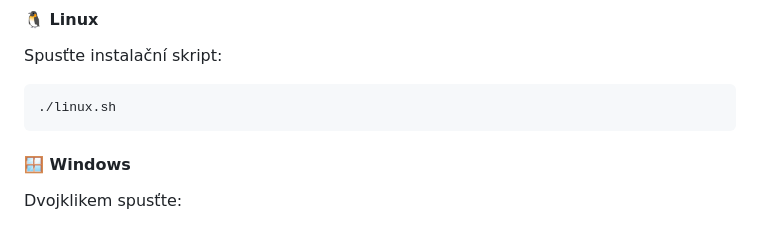
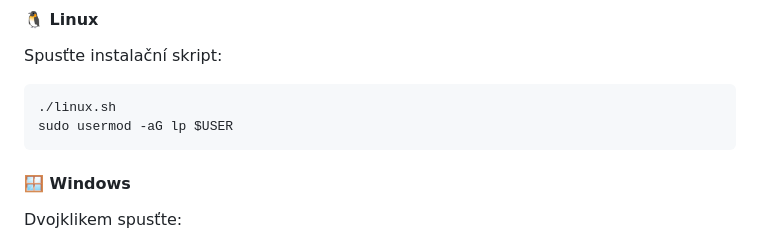
Before and after one commit to Kady06/print-server, a Markdown page: README.md, the part around the change. GitHub-like rendering.

Commit message:
poznámka

````diff
--- a/README.md
+++ b/README.md
@@ -22,6 +22,7 @@ cd print-server
 Spusťte instalační skript:
 ```bash
 ./linux.sh
+sudo usermod -aG lp $USER
 ```
 
 #### 🪟 Windows
````
